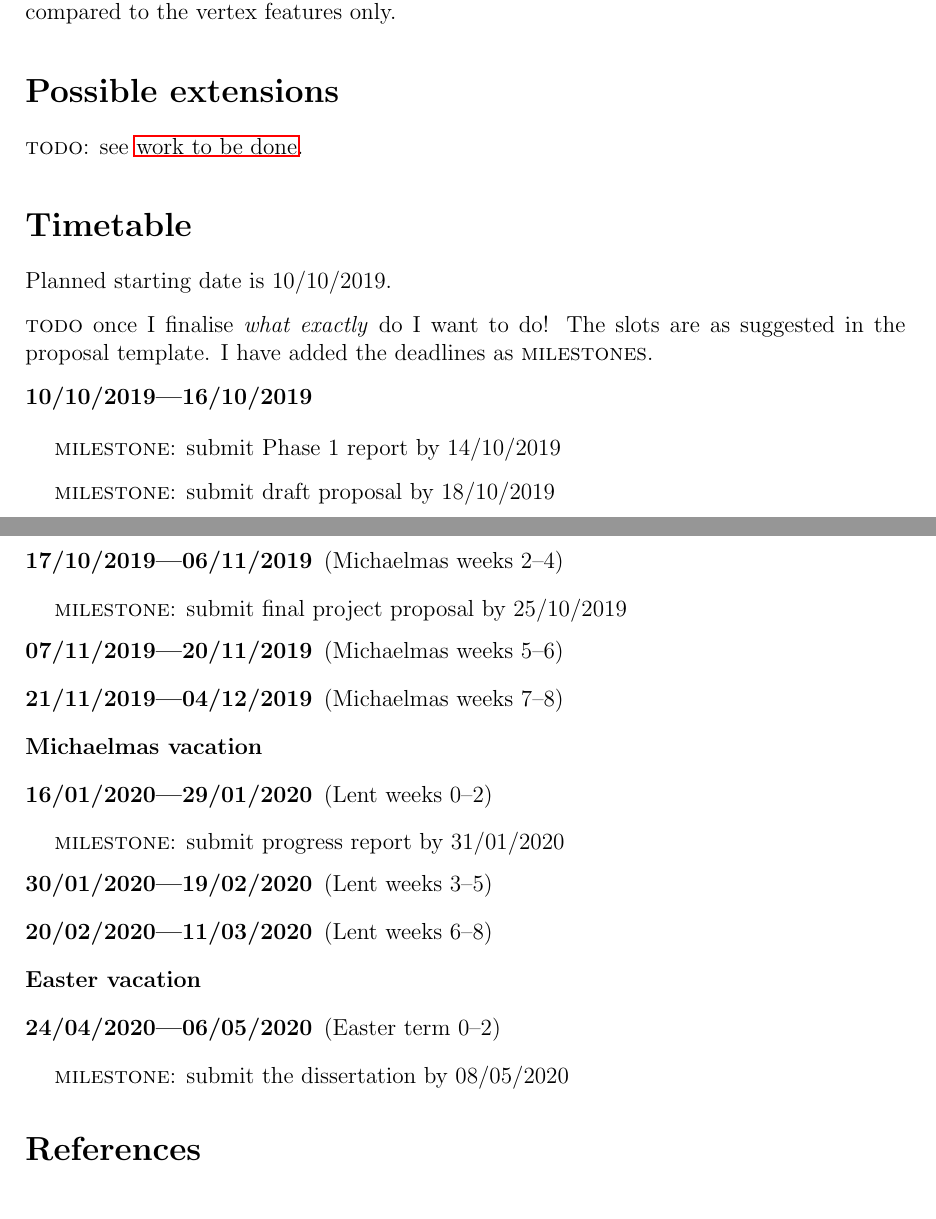
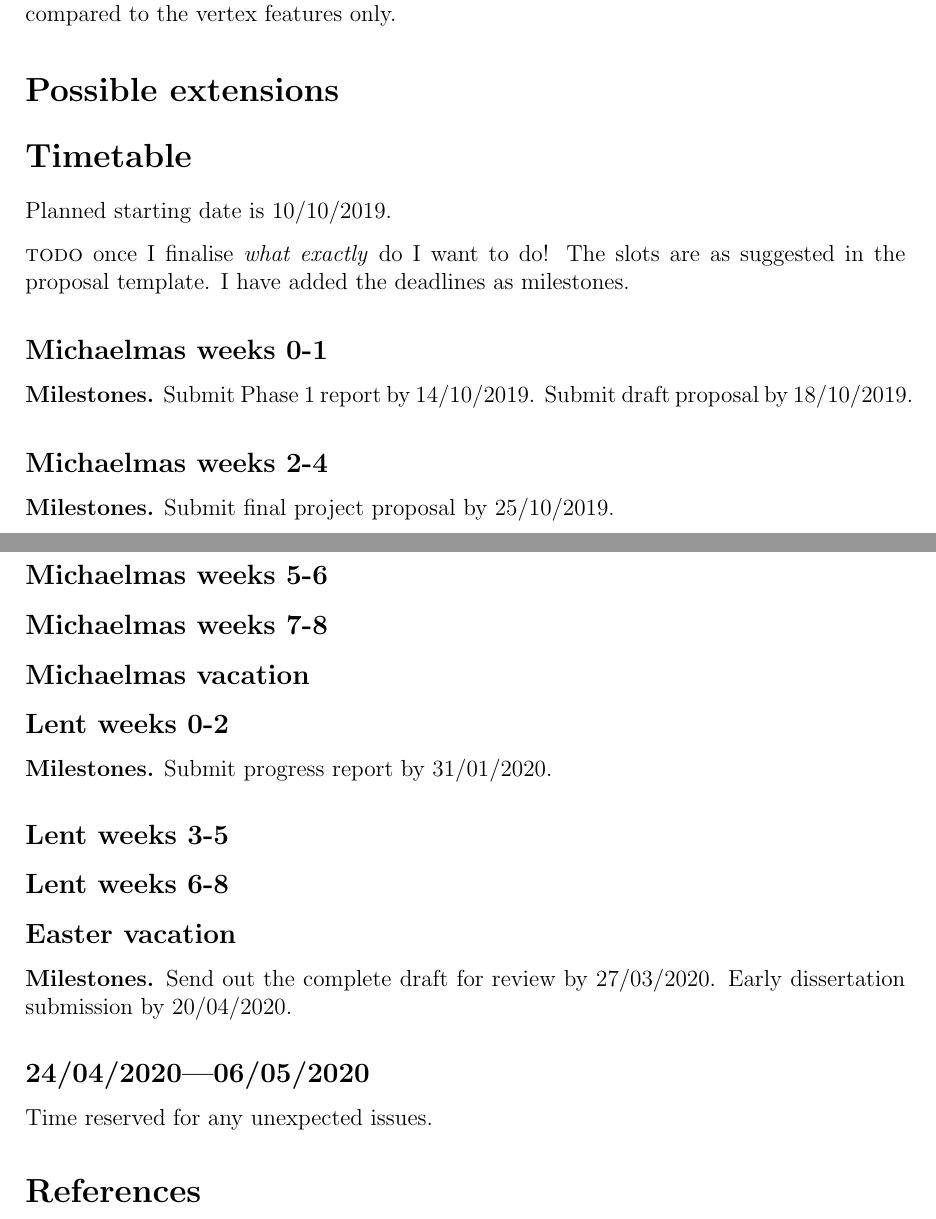
Before and after one commit to kamilest/cst-ii-dissertation, a LaTeX document (stankeviciute_project_proposal.tex): two parts of pages 3 and 4 of 4, joined at a grey line, cut so that both start at the same text. Compiled offline with pdfLaTeX.

Commit message:
Updated deadlines.

```diff
--- a/stankeviciute_project_proposal.tex
+++ b/stankeviciute_project_proposal.tex
@@ -114,15 +114,8 @@ The above list suggests that reproducing the result from \cite{parisot2018diseas
 Another metric that could be defined is \textit{robustness to missing or incorrect data}, revealing how important is the neighbourhood information in accurately predicting the diagnosis compared to the vertex features only.
 
 \section*{Possible extensions}
-
 % Potential further envisaged evaluation metrics or extensions.
 
-% Given the main success criteria have been achieved early and there is time left, some possible extensions include:
-% \begin{itemize}
-%   \item \textsc{todo}
-% \end{itemize}
-
-\textsc{todo}: see \hyperref[section:work]{work to be done}.
 
 \section*{Timetable}
 \label{section:timetable}
@@ -133,51 +126,44 @@ Another metric that could be defined is \textit{robustness to missing or incorre
 
 Planned starting date is 10/10/2019.
 
-\textsc{todo} once I finalise \textit{what exactly} do I want to do! The slots are as suggested in the proposal template. I have added the deadlines as \textsc{milestones}.
+\textsc{todo} once I finalise \textit{what exactly} do I want to do! The slots are as suggested in the proposal template. I have added the deadlines as milestones.
 
-\begin{enumerate}[leftmargin=*, align=left, font=\bfseries]
-\item[10/10/2019—16/10/2019] \hfill \smallskip
+% 10/10/2019—16/10/2019
+\subsection*{Michaelmas weeks 0-1}
 
-\textsc{milestone}: submit Phase 1 report by 14/10/2019
+\textbf{Milestones.} Submit Phase 1 report by 14/10/2019. Submit draft proposal by 18/10/2019.
 
-\textsc{milestone}: submit draft proposal by 18/10/2019
+% (Michaelmas weeks 2--4), 17/10/2019—06/11/2019
+\subsection*{Michaelmas weeks 2-4}
 
-\item[17/10/2019—06/11/2019] (Michaelmas weeks 2--4) \hfill \smallskip
+\textbf{Milestones.} Submit final project proposal by 25/10/2019.
 
-\textsc{milestone}: submit final project proposal by 25/10/2019
-
-\item[07/11/2019—20/11/2019] (Michaelmas weeks 5--6) \hfill \smallskip
+% (Michaelmas weeks 5--6), 07/11/2019—20/11/2019
+\subsection*{Michaelmas weeks 5-6}
 
 
+% (Michaelmas weeks 7--8), 21/11/2019—04/12/2019
+\subsection*{Michaelmas weeks 7-8}
 
-\item[21/11/2019—04/12/2019] (Michaelmas weeks 7--8) \hfill \smallskip
+\subsection*{Michaelmas vacation}
 
+% (Lent weeks 0--2), 16/01/2020—29/01/2020
+\subsection*{Lent weeks 0-2}
 
+\textbf{Milestones.} Submit progress report by 31/01/2020.
 
-\item[Michaelmas vacation] \hfill \smallskip
+% (Lent weeks 3--5), 30/01/2020—19/02/2020
+\subsection*{Lent weeks 3-5}
 
+% (Lent weeks 6--8), 20/02/2020—11/03/2020
+\subsection*{Lent weeks 6-8}
 
+\subsection*{Easter vacation}
 
-\item[16/01/2020—29/01/2020] (Lent weeks 0--2) \hfill \smallskip
+\textbf{Milestones.} Send out the complete draft for review by 27/03/2020. Early dissertation submission by 20/04/2020.
 
-\textsc{milestone}: submit progress report by 31/01/2020
-
-\item[30/01/2020—19/02/2020] (Lent weeks 3--5) \hfill \smallskip
-
-
-
-\item[20/02/2020—11/03/2020] (Lent weeks 6--8) \hfill \smallskip
-
-
-\item[Easter vacation] \hfill \smallskip
-
-
-\item[24/04/2020—06/05/2020] (Easter term 0--2)  \hfill \smallskip
-
-\textsc{milestone}: submit the dissertation by 08/05/2020
-
-
-\end{enumerate}
+\subsection*{24/04/2020—06/05/2020}
+ Time reserved for any unexpected issues.
 
 % \medskip
 % \printbibliography
```
